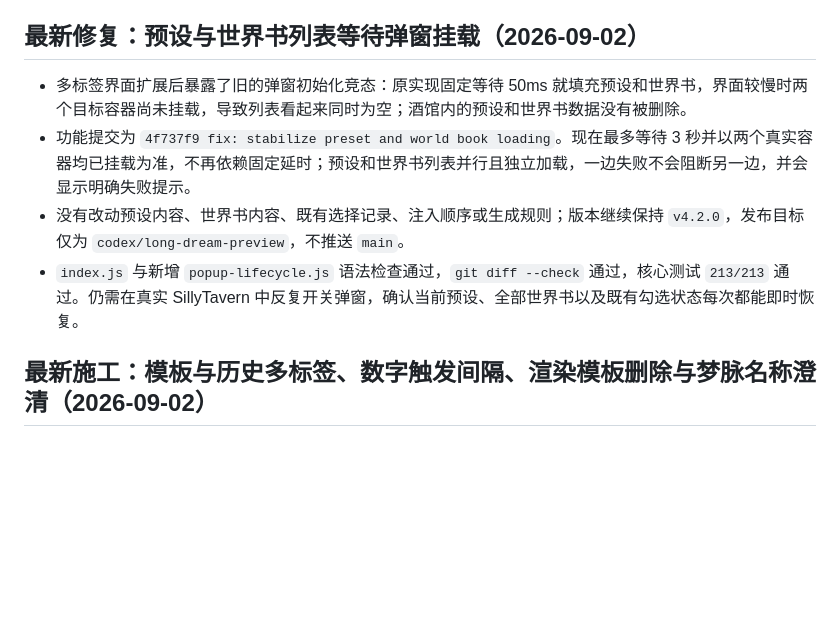
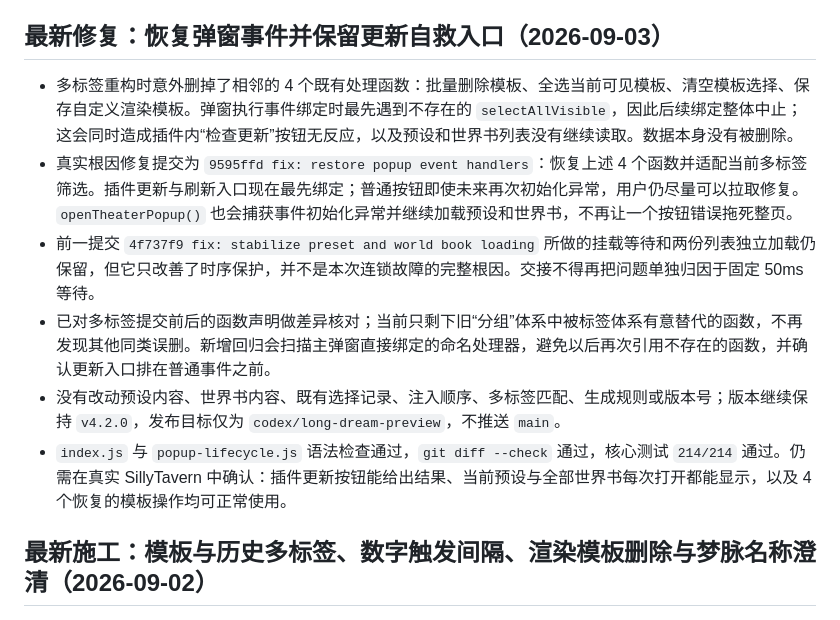
Before and after one commit to koichole213-ui/st-theater, a Markdown page: PROJECT_STATUS.md, the part around one of its changes. GitHub-like rendering; blank space fills up the shorter version.

Commit message:
docs: correct popup failure handoff

```diff
--- a/PROJECT_STATUS.md
+++ b/PROJECT_STATUS.md
@@ -4,11 +4,13 @@
 > 这份文件记录会变化的项目现状。长期施工规则以仓库外层的 `AGENTS.md` 和禾禾当轮要求为准。
 
-## 最新修复：预设与世界书列表等待弹窗挂载（2026-09-02）
+## 最新修复：恢复弹窗事件并保留更新自救入口（2026-09-03）
 
-- 多标签界面扩展后暴露了旧的弹窗初始化竞态：原实现固定等待 50ms 就填充预设和世界书，界面较慢时两个目标容器尚未挂载，导致列表看起来同时为空；酒馆内的预设和世界书数据没有被删除。
-- 功能提交为 `4f737f9 fix: stabilize preset and world book loading`。现在最多等待 3 秒并以两个真实容器均已挂载为准，不再依赖固定延时；预设和世界书列表并行且独立加载，一边失败不会阻断另一边，并会显示明确失败提示。
-- 没有改动预设内容、世界书内容、既有选择记录、注入顺序或生成规则；版本继续保持 `v4.2.0`，发布目标仅为 `codex/long-dream-preview`，不推送 `main`。
-- `index.js` 与新增 `popup-lifecycle.js` 语法检查通过，`git diff --check` 通过，核心测试 `213/213` 通过。仍需在真实 SillyTavern 中反复开关弹窗，确认当前预设、全部世界书以及既有勾选状态每次都能即时恢复。
+- 多标签重构时意外删掉了相邻的 4 个既有处理函数：批量删除模板、全选当前可见模板、清空模板选择、保存自定义渲染模板。弹窗执行事件绑定时最先遇到不存在的 `selectAllVisible`，因此后续绑定整体中止；这会同时造成插件内“检查更新”按钮无反应，以及预设和世界书列表没有继续读取。数据本身没有被删除。
+- 真实根因修复提交为 `9595ffd fix: restore popup event handlers`：恢复上述 4 个函数并适配当前多标签筛选。插件更新与刷新入口现在最先绑定；普通按钮即使未来再次初始化异常，用户仍尽量可以拉取修复。`openTheaterPopup()` 也会捕获事件初始化异常并继续加载预设和世界书，不再让一个按钮错误拖死整页。
+- 前一提交 `4f737f9 fix: stabilize preset and world book loading` 所做的挂载等待和两份列表独立加载仍保留，但它只改善了时序保护，并不是本次连锁故障的完整根因。交接不得再把问题单独归因于固定 50ms 等待。
+- 已对多标签提交前后的函数声明做差异核对；当前只剩下旧“分组”体系中被标签体系有意替代的函数，不再发现其他同类误删。新增回归会扫描主弹窗直接绑定的命名处理器，避免以后再次引用不存在的函数，并确认更新入口排在普通事件之前。
+- 没有改动预设内容、世界书内容、既有选择记录、注入顺序、多标签匹配、生成规则或版本号；版本继续保持 `v4.2.0`，发布目标仅为 `codex/long-dream-preview`，不推送 `main`。
+- `index.js` 与 `popup-lifecycle.js` 语法检查通过，`git diff --check` 通过，核心测试 `214/214` 通过。仍需在真实 SillyTavern 中确认：插件更新按钮能给出结果、当前预设与全部世界书每次打开都能显示，以及 4 个恢复的模板操作均可正常使用。
 
 ## 最新施工：模板与历史多标签、数字触发间隔、渲染模板删除与梦脉名称澄清（2026-09-02）
 
```
Also changed, not shown: other parts of PROJECT_STATUS.md (+1 -1 lines).
